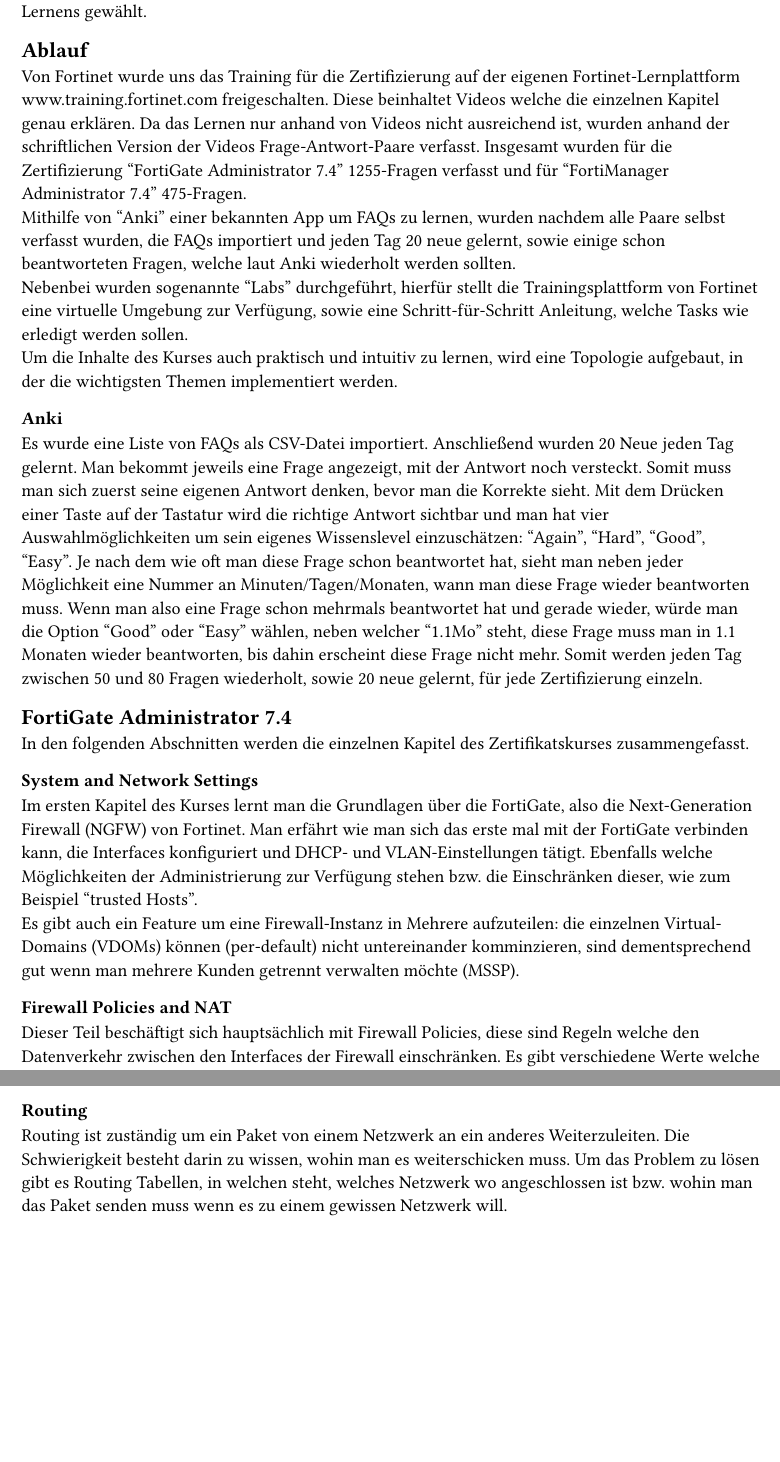
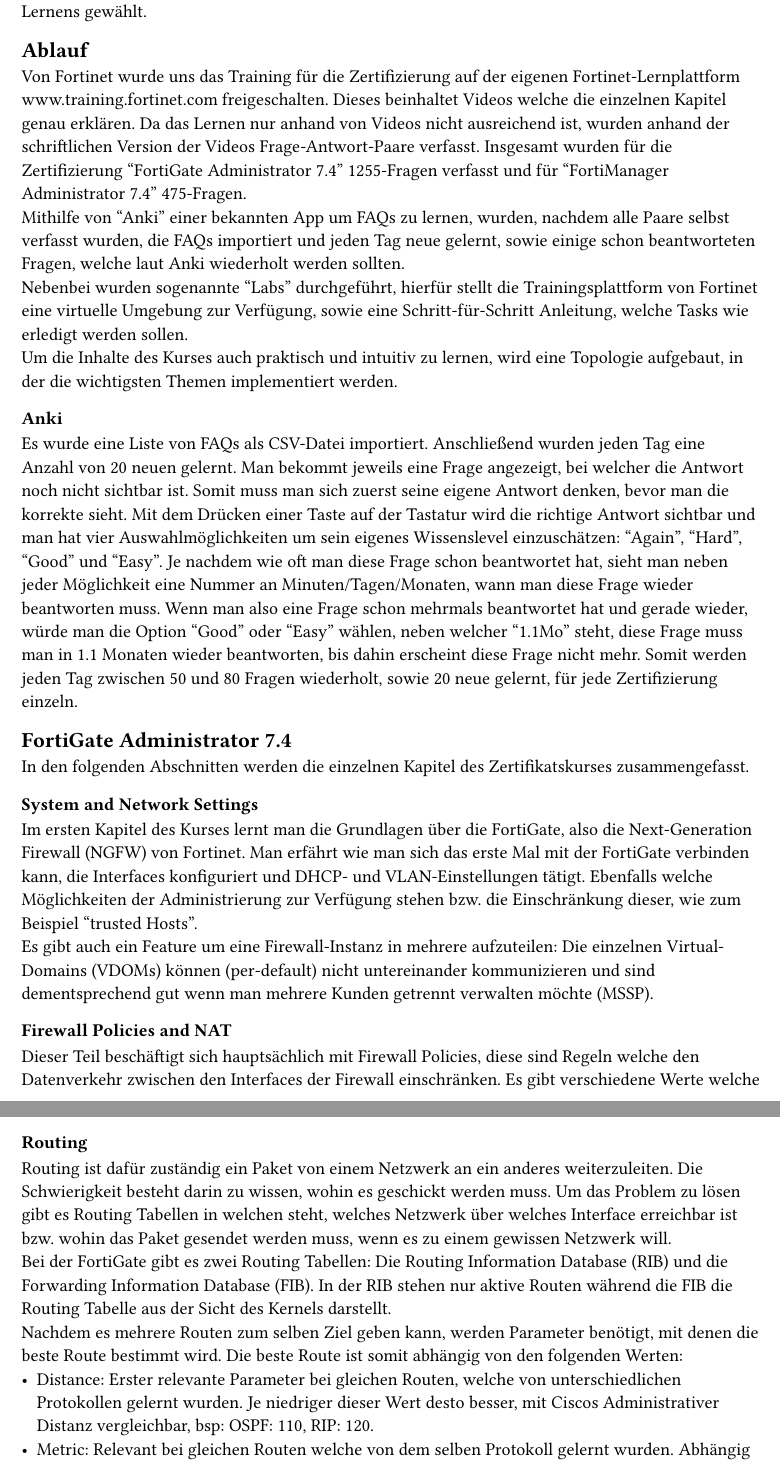
Before and after one commit to DA-3BB/buch, a Typst document (chapter/fortigate.typ): two parts of pages 1 and 2 of 2, joined at a grey line, cut so that both start at the same text, the shorter picture padded with empty space. Compiled offline with Typst 0.15.

Commit message:
erst Version für SDO bereit

```diff
--- a/chapter/fortigate.typ
+++ b/chapter/fortigate.typ
@@ -2,21 +2,21 @@
 Um das Ziel der Zertifizierungsprüfung positiv abschließen zu können, wurde der Weg des FAQ-Lernens gewählt.
 
 == Ablauf
-Von Fortinet wurde uns das Training für die Zertifizierung auf der eigenen Fortinet-Lernplattform www.training.fortinet.com freigeschalten. Diese beinhaltet Videos welche die einzelnen Kapitel genau erklären. Da das Lernen nur anhand von Videos nicht ausreichend ist, wurden anhand der schriftlichen Version der Videos Frage-Antwort-Paare verfasst. Insgesamt wurden für die Zertifizierung "FortiGate Administrator 7.4" 1255-Fragen verfasst und für "FortiManager Administrator 7.4" 475-Fragen. \
-Mithilfe von "Anki" einer bekannten App um FAQs zu lernen, wurden nachdem alle Paare selbst verfasst wurden, die FAQs importiert und jeden Tag 20 neue gelernt, sowie einige schon beantworteten Fragen, welche laut Anki wiederholt werden sollten. \
+Von Fortinet wurde uns das Training für die Zertifizierung auf der eigenen Fortinet-Lernplattform www.training.fortinet.com freigeschalten. Dieses beinhaltet Videos welche die einzelnen Kapitel genau erklären. Da das Lernen nur anhand von Videos nicht ausreichend ist, wurden anhand der schriftlichen Version der Videos Frage-Antwort-Paare verfasst. Insgesamt wurden für die Zertifizierung "FortiGate Administrator 7.4" 1255-Fragen verfasst und für "FortiManager Administrator 7.4" 475-Fragen. \
+Mithilfe von "Anki" einer bekannten App um FAQs zu lernen, wurden, nachdem alle Paare selbst verfasst wurden, die FAQs importiert und jeden Tag neue gelernt, sowie einige schon beantworteten Fragen, welche laut Anki wiederholt werden sollten. \
 Nebenbei wurden sogenannte "Labs" durchgeführt, hierfür stellt die Trainingsplattform von Fortinet eine virtuelle Umgebung zur Verfügung, sowie eine Schritt-für-Schritt Anleitung, welche Tasks wie erledigt werden sollen. \
 Um die Inhalte des Kurses auch praktisch und intuitiv zu lernen, wird eine Topologie aufgebaut, in der die wichtigsten Themen implementiert werden.
 
 
 === Anki
-Es wurde eine Liste von FAQs als CSV-Datei importiert. Anschließend wurden 20 Neue jeden Tag gelernt. Man bekommt jeweils eine Frage angezeigt, mit der Antwort noch versteckt. Somit muss man sich zuerst seine eigenen Antwort denken, bevor man die Korrekte sieht. Mit dem Drücken einer Taste auf der Tastatur wird die richtige Antwort sichtbar und man hat vier Auswahlmöglichkeiten um sein eigenes Wissenslevel einzuschätzen: "Again", "Hard", "Good", "Easy". Je nach dem wie oft man diese Frage schon beantwortet hat, sieht man neben jeder Möglichkeit eine Nummer an Minuten/Tagen/Monaten, wann man diese Frage wieder beantworten muss. Wenn man also eine Frage schon mehrmals beantwortet hat und gerade wieder, würde man die Option "Good" oder "Easy" wählen, neben welcher "1.1Mo" steht, diese Frage muss man in 1.1 Monaten wieder beantworten, bis dahin erscheint diese Frage nicht mehr. Somit werden jeden Tag zwischen 50 und 80 Fragen wiederholt, sowie 20 neue gelernt, für jede Zertifizierung einzeln.
+Es wurde eine Liste von FAQs als CSV-Datei importiert. Anschließend wurden jeden Tag eine Anzahl von 20 neuen gelernt. Man bekommt jeweils eine Frage angezeigt, bei welcher die Antwort noch nicht sichtbar ist. Somit muss man sich zuerst seine eigene Antwort denken, bevor man die korrekte sieht. Mit dem Drücken einer Taste auf der Tastatur wird die richtige Antwort sichtbar und man hat vier Auswahlmöglichkeiten um sein eigenes Wissenslevel einzuschätzen: "Again", "Hard", "Good" und "Easy". Je nachdem wie oft man diese Frage schon beantwortet hat, sieht man neben jeder Möglichkeit eine Nummer an Minuten/Tagen/Monaten, wann man diese Frage wieder beantworten muss. Wenn man also eine Frage schon mehrmals beantwortet hat und gerade wieder, würde man die Option "Good" oder "Easy" wählen, neben welcher "1.1Mo" steht, diese Frage muss man in 1.1 Monaten wieder beantworten, bis dahin erscheint diese Frage nicht mehr. Somit werden jeden Tag zwischen 50 und 80 Fragen wiederholt, sowie 20 neue gelernt, für jede Zertifizierung einzeln.
 
 
 == FortiGate Administrator 7.4
 In den folgenden Abschnitten werden die einzelnen Kapitel des Zertifikatskurses zusammengefasst.
 === System and Network Settings
-Im ersten Kapitel des Kurses lernt man die Grundlagen über die FortiGate, also die Next-Generation Firewall (NGFW) von Fortinet. Man erfährt wie man sich das erste mal mit der FortiGate verbinden kann, die Interfaces konfiguriert und DHCP- und VLAN-Einstellungen tätigt. Ebenfalls welche Möglichkeiten der Administrierung zur Verfügung stehen bzw. die Einschränken dieser, wie zum Beispiel "trusted Hosts".\
-Es gibt auch ein Feature um eine Firewall-Instanz in Mehrere aufzuteilen: die einzelnen Virtual-Domains (VDOMs) können (per-default) nicht untereinander komminzieren, sind dementsprechend gut wenn man mehrere Kunden getrennt verwalten möchte (MSSP).
+Im ersten Kapitel des Kurses lernt man die Grundlagen über die FortiGate, also die Next-Generation Firewall (NGFW) von Fortinet. Man erfährt wie man sich das erste Mal mit der FortiGate verbinden kann, die Interfaces konfiguriert und DHCP- und VLAN-Einstellungen tätigt. Ebenfalls welche Möglichkeiten der Administrierung zur Verfügung stehen bzw. die Einschränkung dieser, wie zum Beispiel "trusted Hosts".\
+Es gibt auch ein Feature um eine Firewall-Instanz in mehrere aufzuteilen: Die einzelnen Virtual-Domains (VDOMs) können (per-default) nicht untereinander kommunizieren und sind dementsprechend gut wenn man mehrere Kunden getrennt verwalten möchte (MSSP).
 // backups und updates? oder useless weil eh klar
 
 === Firewall Policies and NAT
@@ -39,4 +39,7 @@
 Zusätzlich wird in diesem Kapitel "Network Address Translation" (NAT) erklärt. NAT ist hauptsächlich dafür da, um private IP-Adressen auf Öffentliche zu übersetzen. Da es nicht unendlich viele öffentlichen IP-Adressen gibt, ist dieses Verfahren hilfreich um diese zu sparen, da mit Hilfe von "Port Address Translation" (PAT) mehrere Adressen auf eine öffentliche zugewiesen werden und dann auch wieder auf die privaten zurück übersetzt.
 
 === Routing
-Routing ist zuständig um ein Paket von einem Netzwerk an ein anderes Weiterzuleiten. Die Schwierigkeit besteht darin zu wissen, wohin man es weiterschicken muss. Um das Problem zu lösen gibt es Routing Tabellen, in welchen steht, welches Netzwerk wo angeschlossen ist bzw. wohin man das Paket senden muss wenn es zu einem gewissen Netzwerk will. \
+Routing ist dafür zuständig ein Paket von einem Netzwerk an ein anderes weiterzuleiten. Die Schwierigkeit besteht darin zu wissen, wohin es geschickt werden muss. Um das Problem zu lösen gibt es Routing Tabellen in welchen steht, welches Netzwerk über welches Interface erreichbar ist bzw. wohin das Paket gesendet werden muss, wenn es zu einem gewissen Netzwerk will. \
+Bei der FortiGate gibt es zwei Routing Tabellen: Die Routing Information Database (RIB) und die Forwarding Information Database (FIB). In der RIB stehen nur aktive Routen während die FIB die Routing Tabelle aus der Sicht des Kernels darstellt.\
+Nachdem es mehrere Routen zum selben Ziel geben kann, werden Parameter benötigt, mit denen die beste Route bestimmt wird. Die beste Route ist somit abhängig von den folgenden Werten:
+- Distance: Erster relevante Parameter bei gleichen Routen, welche von unterschiedlichen Protokollen gelernt wurden. Je niedriger dieser Wert desto besser, mit Ciscos Administrativer Distanz vergleichbar, bsp: OSPF: 110, RIP: 120.
```
Also changed, not shown: chapter/fortigate.typ (16 more changed lines).
